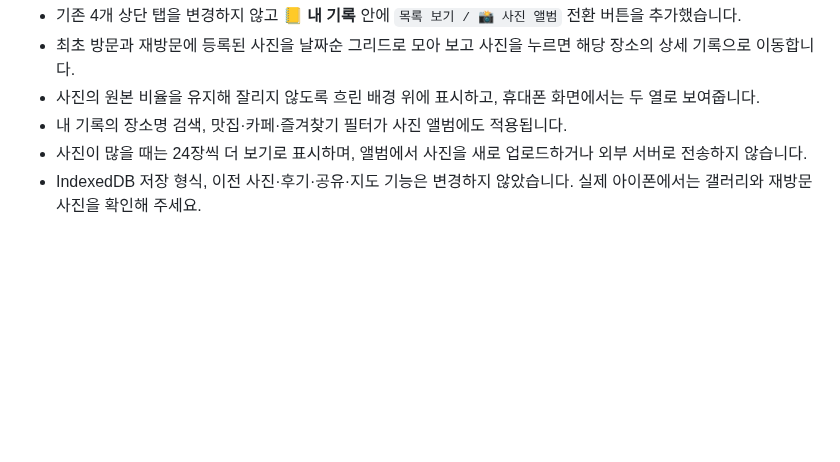
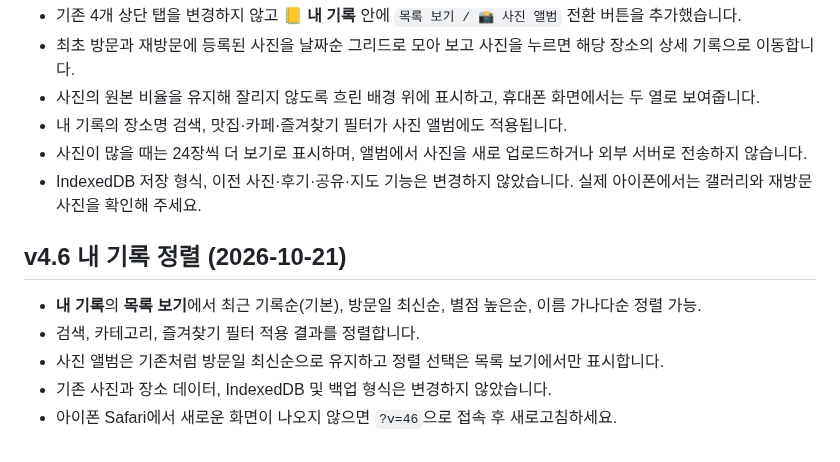
Before and after one commit to jhparkk2/my-place-map, a Markdown page: README.md, the part around the change. Rendered like a GitHub page; blank space fills up the shorter version.

Commit message:
docs: document v4.6 saved place sorting

```diff
--- a/README.md
+++ b/README.md
@@ -140,3 +140,10 @@
 - 내 기록의 장소명 검색, 맛집·카페·즐겨찾기 필터가 사진 앨범에도 적용됩니다.
 - 사진이 많을 때는 24장씩 더 보기로 표시하며, 앨범에서 사진을 새로 업로드하거나 외부 서버로 전송하지 않습니다.
 - IndexedDB 저장 형식, 이전 사진·후기·공유·지도 기능은 변경하지 않았습니다. 실제 아이폰에서는 갤러리와 재방문 사진을 확인해 주세요.
+
+## v4.6 내 기록 정렬 (2026-10-21)
+- **내 기록**의 **목록 보기**에서 최근 기록순(기본), 방문일 최신순, 별점 높은순, 이름 가나다순 정렬 가능.
+- 검색, 카테고리, 즐겨찾기 필터 적용 결과를 정렬합니다.
+- 사진 앨범은 기존처럼 방문일 최신순으로 유지하고 정렬 선택은 목록 보기에서만 표시합니다.
+- 기존 사진과 장소 데이터, IndexedDB 및 백업 형식은 변경하지 않았습니다.
+- 아이폰 Safari에서 새로운 화면이 나오지 않으면 `?v=46`으로 접속 후 새로고침하세요.
```
